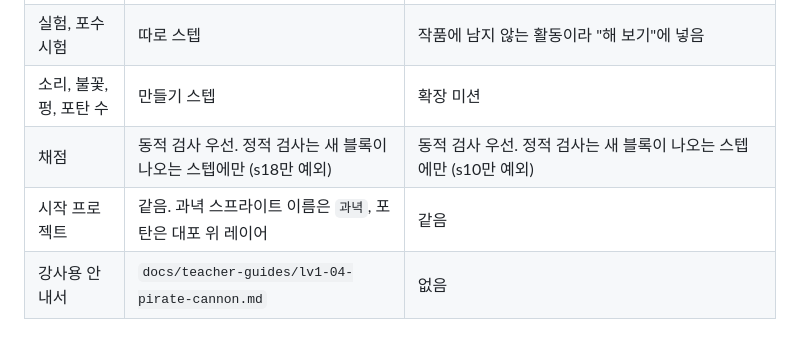
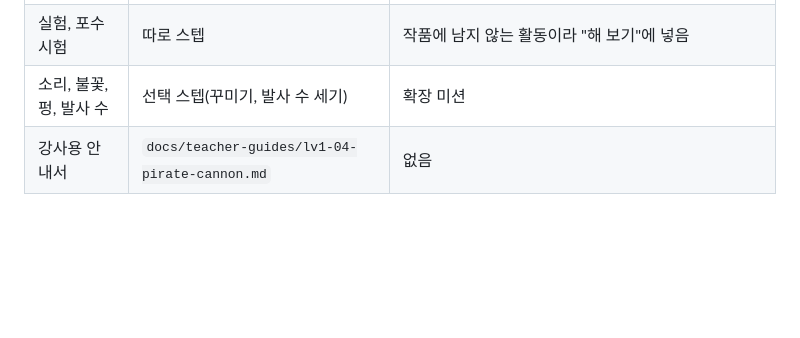
Before and after one commit to jxxngin/scratch-studio, a Markdown page: README.md, the part around the change. GitHub-like rendering; blank space fills up the shorter version.

Commit message:
docs: README 버전 비교 표에서 같아진 항목 삭제
Co-Authored-By: Claude Opus 5.5 <noreply@anthropic.com>

```diff
--- a/README.md
+++ b/README.md
@@ -75,9 +75,7 @@ http://localhost:8000/app/?unit=../project/lv1/<단원 폴더>
 | 교안 문장 | 표와 `##` 제목 사용. 이야기에 사진과 출처 | 굵게와 목록만. 이야기는 4문장과 그림 1장 |
 | 미리보기 | 없음 | 만들기 스텝마다 GIF (`tools/04-pirate-cannon-v2/build_media.py`로 생성) |
 | 실험, 포수 시험 | 따로 스텝 | 작품에 남지 않는 활동이라 "해 보기"에 넣음 |
-| 소리, 불꽃, 펑, 포탄 수 | 만들기 스텝 | 확장 미션 |
-| 채점 | 동적 검사 우선. 정적 검사는 새 블록이 나오는 스텝에만 (s18만 예외) | 동적 검사 우선. 정적 검사는 새 블록이 나오는 스텝에만 (s10만 예외) |
-| 시작 프로젝트 | 같음. 과녁 스프라이트 이름은 `과녁`, 포탄은 대포 위 레이어 | 같음 |
+| 소리, 불꽃, 펑, 발사 수 | 선택 스텝(꾸미기, 발사 수 세기) | 확장 미션 |
 | 강사용 안내서 | `docs/teacher-guides/lv1-04-pirate-cannon.md` | 없음 |
 
 ## 아직 실제가 아닌 부분
```
